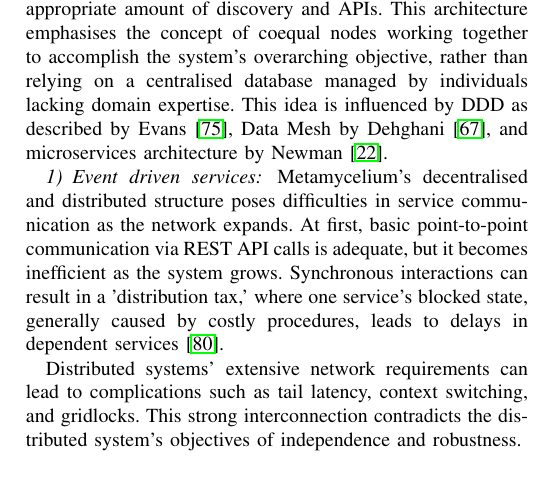
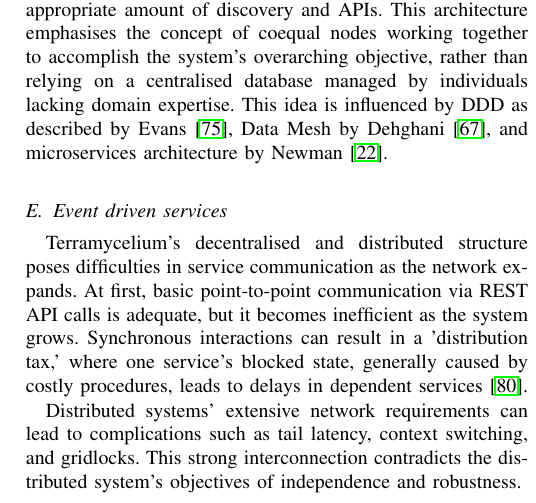
Before and after one commit to Polyhistor/Terramycelium, a LaTeX paper (main.tex): part of one column of page 9 of 41, cut so that both start at the same text, the shorter picture padded with empty space. Compiled offline with pdfLaTeX; a missing font is replaced by an installed copy or a similar font; a LaTeX package or settings file that is missing is left out.

Commit message:
started on event-driven communication bit

```diff
--- a/main.tex
+++ b/main.tex
@@ -800,9 +800,9 @@ The domain can retrieve data from other domains using a discovery mechanism, pro
 
 This aims to eliminate vertical dependency and enable teams to have local autonomy while being equipped with the appropriate amount of discovery and APIs. This architecture emphasises the concept of coequal nodes working together to accomplish the system's overarching objective, rather than relying on a centralised database managed by individuals lacking domain expertise. This idea is influenced by DDD as described by Evans \cite{evans2004domain}, Data Mesh by Dehghani \cite{DataMesh}, and microservices architecture by Newman \cite{newman2021building}.
 
-\subsubsection{Event driven services}
-
-Metamycelium's decentralised and distributed structure poses difficulties in service communication as the network expands. At first, basic point-to-point communication via REST API calls is adequate, but it becomes inefficient as the system grows. Synchronous interactions can result in a 'distribution tax,' where one service's blocked state, generally caused by costly procedures, leads to delays in dependent services \cite{montesi2016circuit}.
+\subsection{Event driven services}
+
+Terramycelium's decentralised and distributed structure poses difficulties in service communication as the network expands. At first, basic point-to-point communication via REST API calls is adequate, but it becomes inefficient as the system grows. Synchronous interactions can result in a 'distribution tax,' where one service's blocked state, generally caused by costly procedures, leads to delays in dependent services \cite{montesi2016circuit}.
 
 Distributed systems' extensive network requirements can lead to complications such as tail latency, context switching, and gridlocks. This strong interconnection contradicts the distributed system's objectives of independence and robustness.
 
```
Also changed, not shown: main.pdf, 5 other files.
